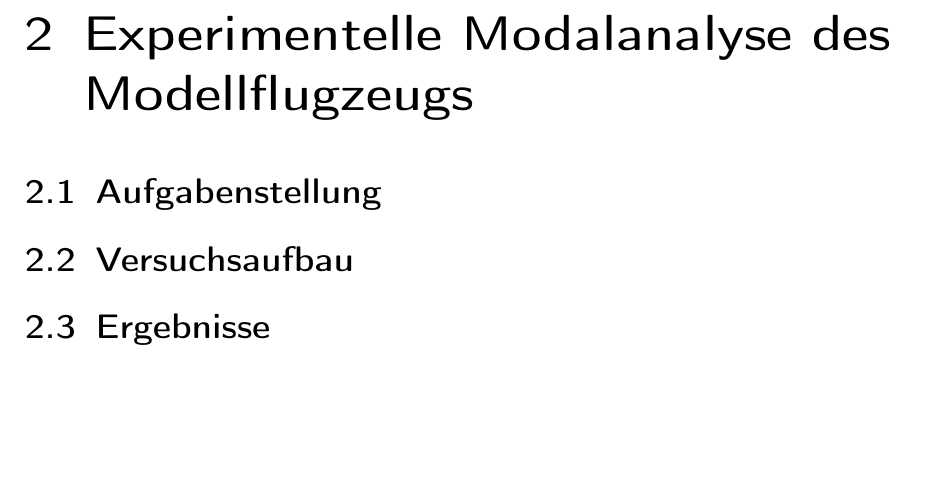
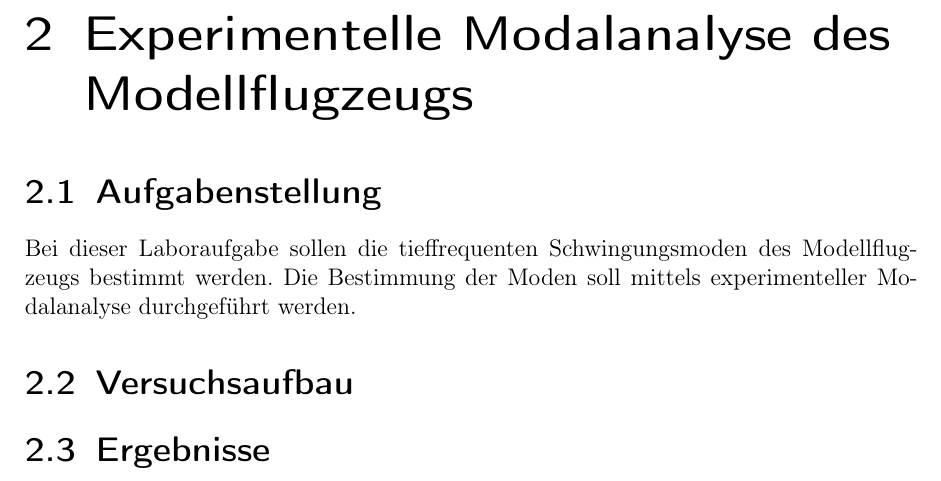
Before and after one commit to Suirad001/Labor_Witteveen, a LaTeX thesis (Bericht/PRT3LB_Bericht_DOE.tex, which reads Bericht/Text/0201-Hauptkapitel01.tex): part of page 7 of 13, cut so that both start at the same text, the shorter picture padded with empty space. Compiled offline with pdfLaTeX.

Commit message:
Grundsätzliches Ziel hinzu

```diff
--- a/Bericht/Text/0201-Hauptkapitel01.tex
+++ b/Bericht/Text/0201-Hauptkapitel01.tex
@@ -2,6 +2,11 @@
 \label{sec: Hauptkapitel 1}
 
 \section{Aufgabenstellung}
+    % Grundsätzliches Ziel
+    %---------------------
+    Bei dieser Laboraufgabe sollen die tieffrequenten Schwingungsmoden des
+    Modellflugzeugs bestimmt werden. Die Bestimmung der Moden soll mittels
+    experimenteller Modalanalyse durchgeführt werden.
 %================================================================================
 
 \section{Versuchsaufbau}
```
